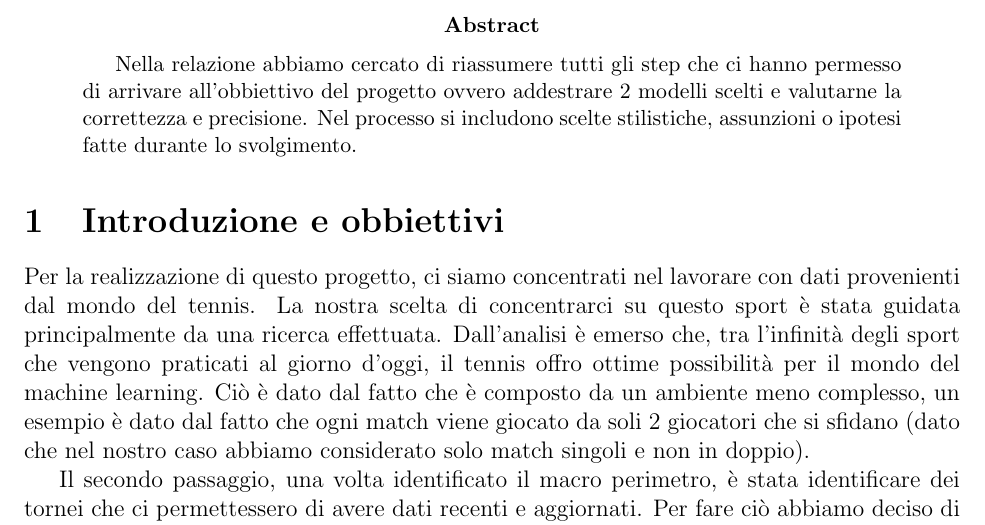
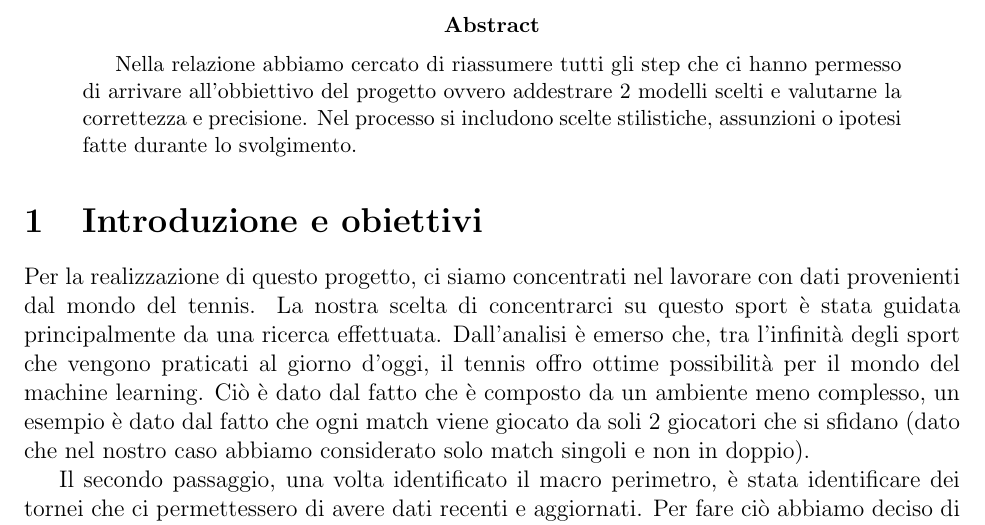
Before and after one commit to Martipetti/MachineLearning, a LaTeX paper (Relazione/main.tex): part of the page, cut so that both start at the same text. Compiled offline with pdfLaTeX.

Commit message:
Update main.tex
Obiettivi si scrive con una sola "b" capra

```diff
--- a/Relazione/main.tex
+++ b/Relazione/main.tex
@@ -27,7 +27,7 @@ Nella relazione abbiamo cercato di riassumere tutti gli step che ci hanno permes
 \end{abstract}
 
 
-\section{Introduzione e obbiettivi}
+\section{Introduzione e obiettivi}
 
 Per la realizzazione di questo progetto, ci siamo concentrati nel lavorare con dati provenienti dal mondo del tennis. La nostra scelta di concentrarci su questo sport è stata guidata principalmente da una ricerca effettuata. Dall'analisi è emerso che, tra l'infinità degli sport che vengono praticati al giorno d'oggi, il tennis offro ottime possibilità per il mondo del machine learning. Ciò è dato dal fatto che è composto da un ambiente meno complesso, un esempio è dato dal fatto che ogni match viene giocato da soli 2 giocatori che si sfidano (dato che nel nostro caso abbiamo considerato solo match singoli e non in doppio).
 
```
